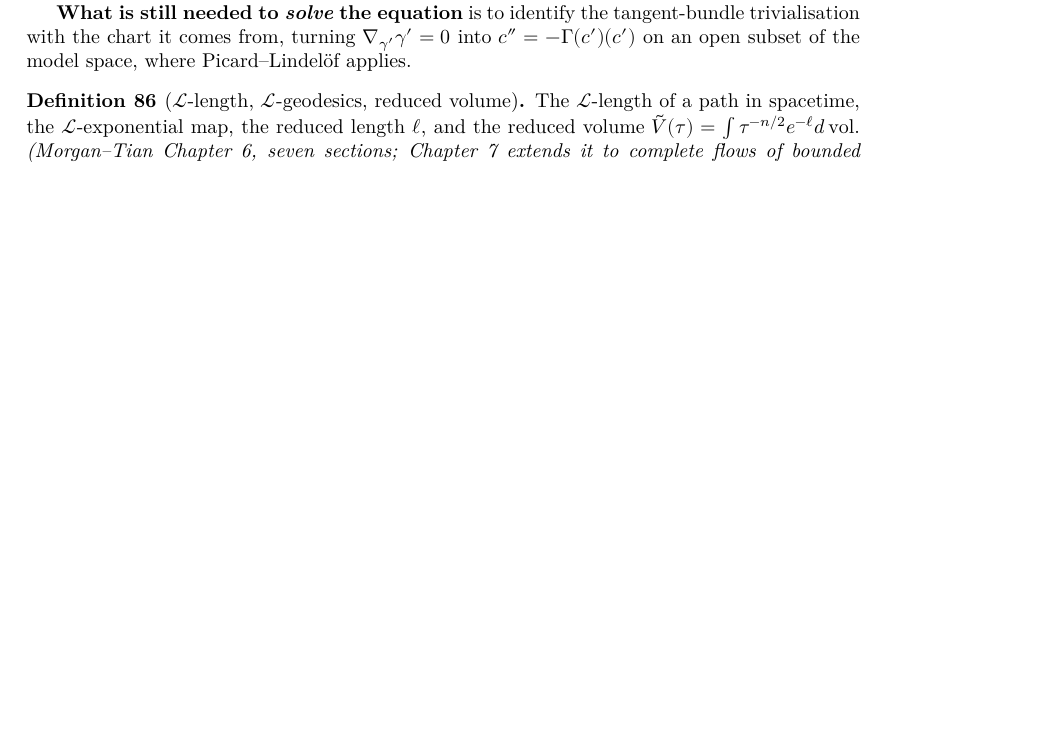
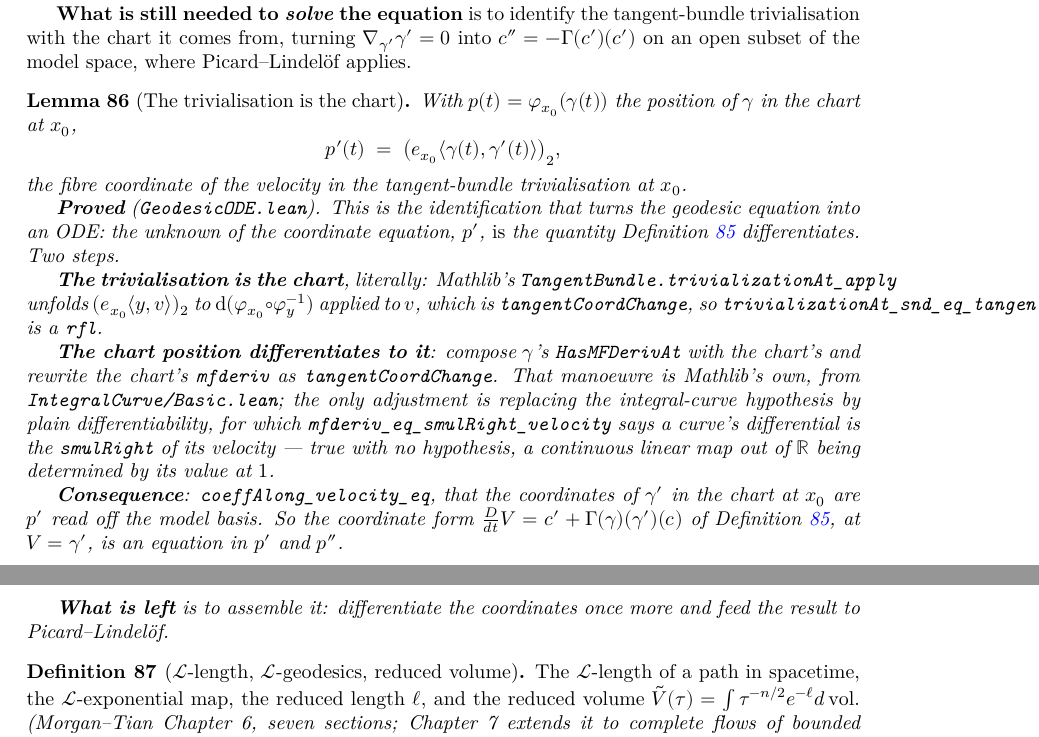
Before and after one commit to korbonits/ricci-flow-blueprint, a LaTeX thesis (blueprint/src/print.tex, which reads blueprint/src/content.tex): part of page 36 of 43 before the commit and two parts of pages 36 and 37 of 44 after it, the two joined at a grey line, cut so that both start at the same text, the shorter picture padded with empty space. Compiled offline with XeLaTeX.

Commit message:
The trivialisation is the chart
The identification that turns ∇_{γ'}γ' = 0 into an ODE. With
p t = extChartAt I x₀ (γ t), the chart position's derivative p'(t) IS the
fibre coordinate of the velocity in the tangent-bundle trivialisation at x₀ —
so the coordinate form D/dt V = c' + Γ(γ)(γ')(c), at V = γ', is an equation
in p' and p''.

Two steps. trivializationAt_snd_eq_tangentCoordChange is a rfl: Mathlib's
TangentBundle.trivializationAt_apply already unfolds (e_{x₀}⟨y,v⟩).2 to the
fderivWithin that tangentCoordChange is. hasDerivAt_extChartAt_comp then
composes the curve's HasMFDerivAt with the chart's and rewrites the chart's
mfderiv as tangentCoordChange.

That second manoeuvre is Mathlib's own, from IntegralCurve/Basic.lean; the
only adjustment is dropping the integral-curve hypothesis, for which
mfderiv_eq_smulRight_velocity says a curve's differential is the smulRight of
its velocity — with no hypothesis at all, a continuous linear map out of ℝ
being determined by its value at 1, so both sides are junk together.

Branch restarted from main after #26 merged.

lake build clean, no sorry, check_axioms passes on 291 declarations,
blueprint PDF builds with no errors and no missing characters.

Co-Authored-By: Claude Opus 5 <noreply@anthropic.com>
Claude-Session: https://claude.ai/code/session_012GvuZri6X3r72vYY4icUjj

```diff
--- a/blueprint/src/content.tex
+++ b/blueprint/src/content.tex
@@ -2829,6 +2829,49 @@ Perelman's monotone functionals are what rule it out.
   the model space, where Picard--Lindel\"of applies.
 \end{definition}
 
+\begin{lemma}[The trivialisation is the chart]
+  \label{lem:geodesic-chart}
+  \lean{CovariantDerivative.mfderiv_eq_smulRight_velocity,
+    CovariantDerivative.hasDerivAt_extChartAt_comp,
+    CovariantDerivative.trivializationAt_snd_eq_tangentCoordChange,
+    CovariantDerivative.deriv_extChartAt_comp_eq_trivializationAt,
+    CovariantDerivative.coeffAlong_velocity_eq}
+  \leanok
+  \uses{def:geodesic, def:cov-along-curve}
+  With $p(t) = \varphi_{x_0}(\gamma(t))$ the position of $\gamma$ in the chart at $x_0$,
+  \[
+    p'(t) \;=\; \bigl(e_{x_0}\langle \gamma(t), \gamma'(t)\rangle\bigr)_2 ,
+  \]
+  the fibre coordinate of the velocity in the tangent-bundle trivialisation at $x_0$.
+
+  \textbf{Proved} (\texttt{GeodesicODE.lean}). This is the identification that turns the
+  geodesic equation into an ODE: the unknown of the coordinate equation, $p'$, \emph{is} the
+  quantity Definition \ref{def:geodesic} differentiates. Two steps.
+
+  \textbf{The trivialisation is the chart}, literally: Mathlib's
+  \texttt{TangentBundle.trivializationAt\_apply} unfolds
+  $(e_{x_0}\langle y,v\rangle)_2$ to $\mathrm{d}(\varphi_{x_0}\circ\varphi_y^{-1})$ applied to
+  $v$, which is \texttt{tangentCoordChange}, so
+  \texttt{trivializationAt\_snd\_eq\_tangentCoordChange} is a \texttt{rfl}.
+
+  \textbf{The chart position differentiates to it}: compose $\gamma$'s
+  \texttt{HasMFDerivAt} with the chart's and rewrite the chart's \texttt{mfderiv} as
+  \texttt{tangentCoordChange}. That manoeuvre is Mathlib's own, from
+  \texttt{IntegralCurve/Basic.lean}; the only adjustment is replacing the integral-curve
+  hypothesis by plain differentiability, for which
+  \texttt{mfderiv\_eq\_smulRight\_velocity} says a curve's differential is the
+  \texttt{smulRight} of its velocity --- true with no hypothesis, a continuous linear map out
+  of $\R$ being determined by its value at $1$.
+
+  \textbf{Consequence}: \texttt{coeffAlong\_velocity\_eq}, that the coordinates of $\gamma'$ in
+  the chart at $x_0$ are $p'$ read off the model basis. So the coordinate form
+  $\frac{D}{dt}V = c' + \Gamma(\gamma)(\gamma')(c)$ of Definition \ref{def:geodesic}, at
+  $V = \gamma'$, is an equation in $p'$ and $p''$.
+
+  \textbf{What is left} is to assemble it: differentiate the coordinates once more and feed
+  the result to Picard--Lindel\"of.
+\end{lemma}
+
 \begin{definition}[$\mathcal{L}$-length, $\mathcal{L}$-geodesics, reduced volume]
   \label{def:reduced-volume}
   \uses{def:ricci-flow}
```
Also changed, not shown: CLAUDE.md (+15 -9 lines), 2 other files.
